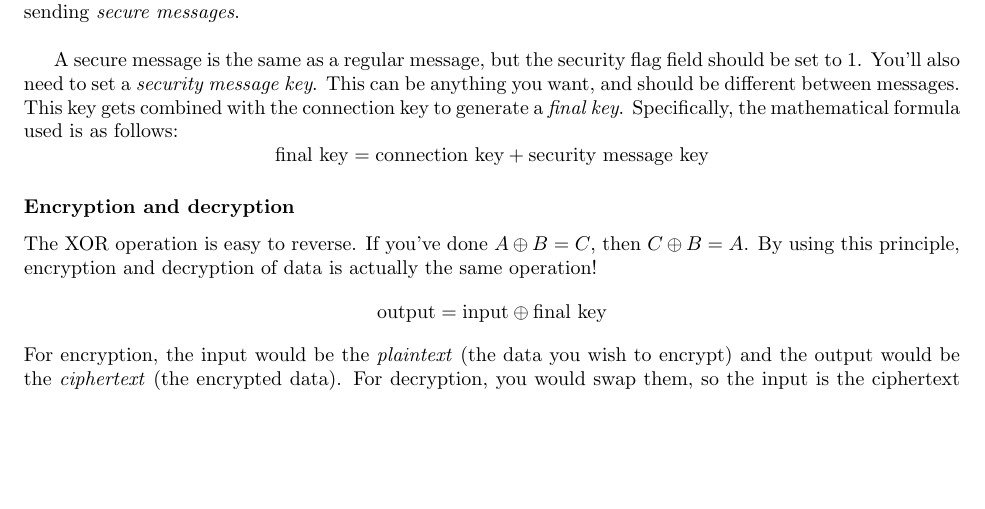
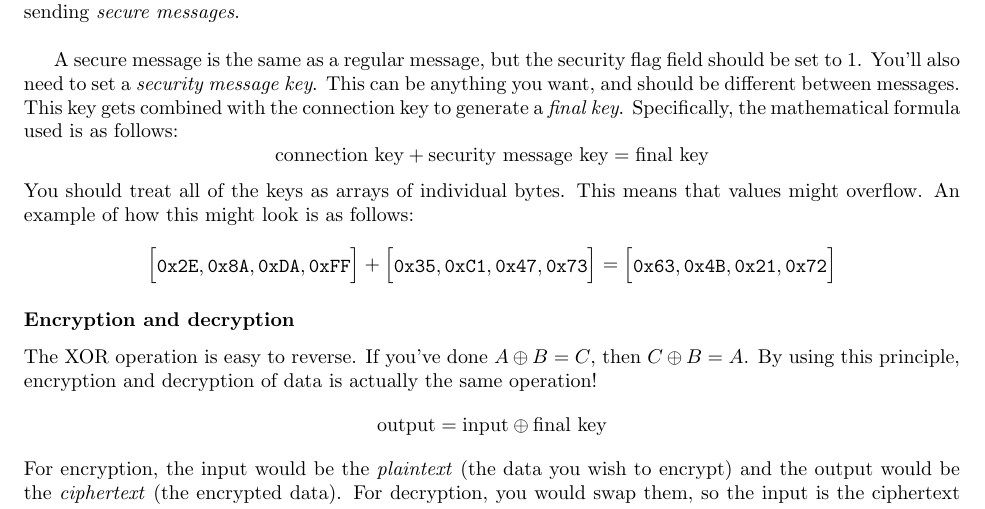
Before and after one commit to HackDalton/problem2020-dynamicsystems-link, a LaTeX document (docs/protocol.tex): part of page 6 of 8, cut so that both start at the same text, the shorter picture padded with empty space. Compiled offline with pdfLaTeX.

Commit message:
docs: clarify how the intermediate keys should be added

```diff
--- a/docs/protocol.tex
+++ b/docs/protocol.tex
@@ -131,7 +131,27 @@ A secure message is the same as a regular message, but the security flag field s
 You'll also need to set a \emph{security message key}. This can be anything you want, and should be different between messages.
 This key gets combined with the connection key to generate a \emph{final key}. Specifically, the mathematical formula used is as follows:
 \begin{equation*}
-	\text{final key} = \text{connection key} + \text{security message key}
+	\text{connection key} + \text{security message key} = \text{final key}
+\end{equation*}
+You should treat all of the keys as arrays of individual bytes. This means that values might overflow.
+An example of how this might look is as follows:
+\begin{equation*}
+	\begin{bmatrix}
+		\code{0x2E},
+		\code{0x8A},
+		\code{0xDA},
+		\code{0xFF}
+	\end{bmatrix} + \begin{bmatrix}
+		\code{0x35},
+		\code{0xC1},
+		\code{0x47},
+		\code{0x73}
+	\end{bmatrix} = \begin{bmatrix}
+		\code{0x63},
+		\code{0x4B},
+		\code{0x21},
+		\code{0x72}
+	\end{bmatrix}
 \end{equation*}
 
 \subsubsection{Encryption and decryption}
```
